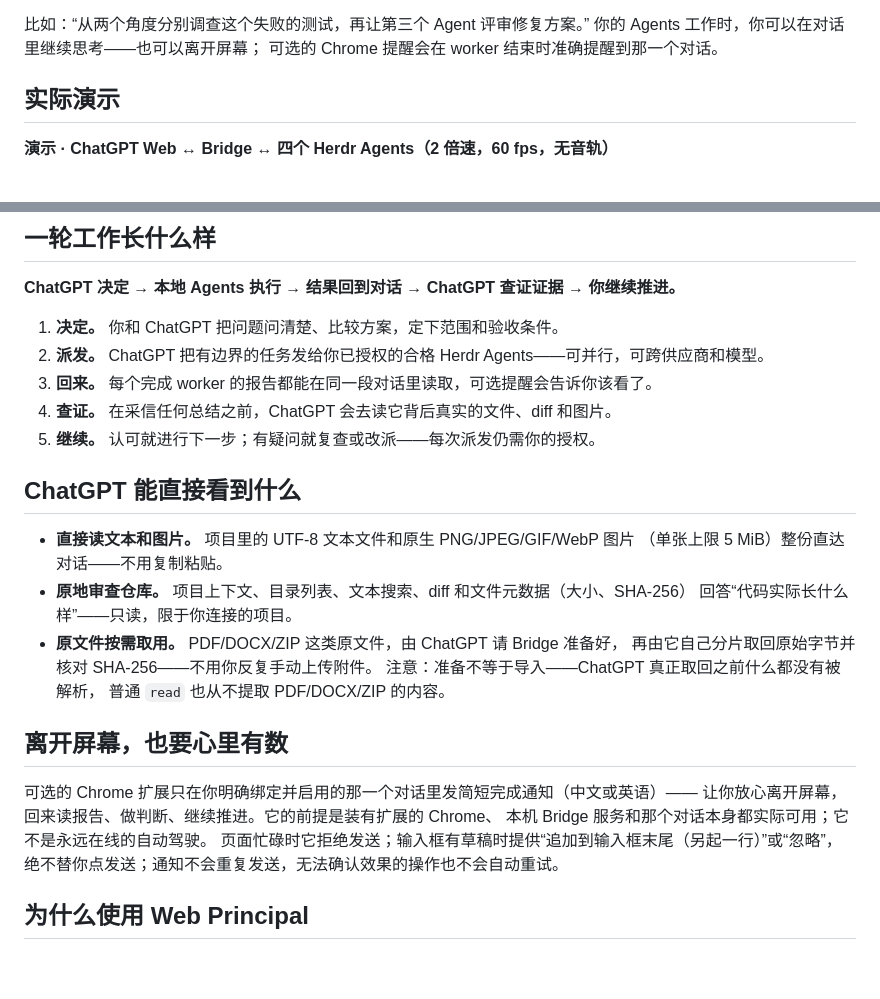
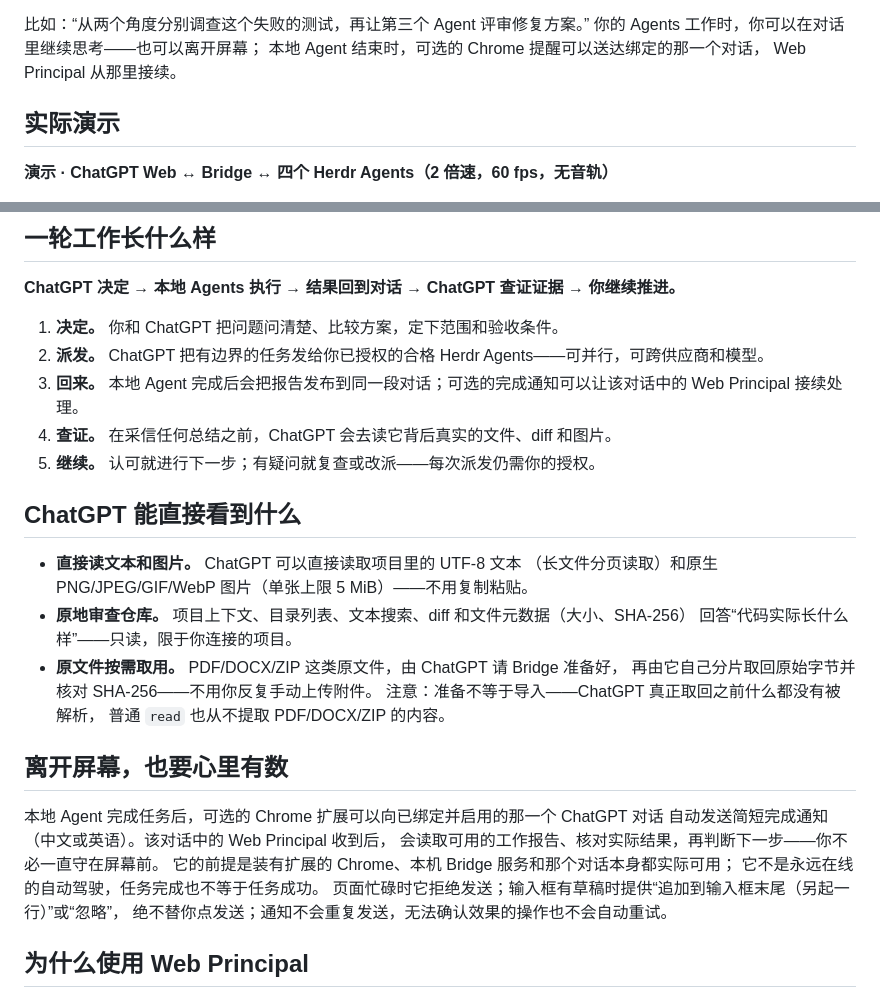
Before and after one commit to HowAreAllWell/gpt-agent-bridge, a Markdown page: README.zh-CN.md, 2 parts joined by grey strips. Rendered like a GitHub page; blank space fills up the shorter version.

```diff
--- a/README.zh-CN.md
+++ b/README.zh-CN.md
@@ -13,7 +13,8 @@ GPT-Agent Bridge 把普通的 **ChatGPT 网页项目对话（Web Project Chat）
 
 比如：“从两个角度分别调查这个失败的测试，再让第三个 Agent 评审修复方案。”
 你的 Agents 工作时，你可以在对话里继续思考——也可以离开屏幕；
-可选的 Chrome 提醒会在 worker 结束时准确提醒到那一个对话。
+本地 Agent 结束时，可选的 Chrome 提醒可以送达绑定的那一个对话，
+Web Principal 从那里接续。
 
 ## 实际演示
 
@@ -29,14 +30,14 @@ https://github.com/user-attachments/assets/f1f3fb48-466e-4154-8b79-6d5a587ffd16
 
 1. **决定。** 你和 ChatGPT 把问题问清楚、比较方案，定下范围和验收条件。
 2. **派发。** ChatGPT 把有边界的任务发给你已授权的合格 Herdr Agents——可并行，可跨供应商和模型。
-3. **回来。** 每个完成 worker 的报告都能在同一段对话里读取，可选提醒会告诉你该看了。
+3. **回来。** 本地 Agent 完成后会把报告发布到同一段对话；可选的完成通知可以让该对话中的 Web Principal 接续处理。
 4. **查证。** 在采信任何总结之前，ChatGPT 会去读它背后真实的文件、diff 和图片。
 5. **继续。** 认可就进行下一步；有疑问就复查或改派——每次派发仍需你的授权。
 
 ## ChatGPT 能直接看到什么
 
-- **直接读文本和图片。** 项目里的 UTF-8 文本文件和原生 PNG/JPEG/GIF/WebP 图片
-  （单张上限 5 MiB）整份直达对话——不用复制粘贴。
+- **直接读文本和图片。** ChatGPT 可以直接读取项目里的 UTF-8 文本
+  （长文件分页读取）和原生 PNG/JPEG/GIF/WebP 图片（单张上限 5 MiB）——不用复制粘贴。
 - **原地审查仓库。** 项目上下文、目录列表、文本搜索、diff 和文件元数据（大小、SHA-256）
   回答“代码实际长什么样”——只读，限于你连接的项目。
 - **原文件按需取用。** PDF/DOCX/ZIP 这类原文件，由 ChatGPT 请 Bridge 准备好，
@@ -46,9 +47,11 @@ https://github.com/user-attachments/assets/f1f3fb48-466e-4154-8b79-6d5a587ffd16
 
 ## 离开屏幕，也要心里有数
 
-可选的 Chrome 扩展只在你明确绑定并启用的那一个对话里发简短完成通知（中文或英语）——
-让你放心离开屏幕，回来读报告、做判断、继续推进。它的前提是装有扩展的 Chrome、
-本机 Bridge 服务和那个对话本身都实际可用；它不是永远在线的自动驾驶。
+本地 Agent 完成任务后，可选的 Chrome 扩展可以向已绑定并启用的那一个 ChatGPT 对话
+自动发送简短完成通知（中文或英语）。该对话中的 Web Principal 收到后，
+会读取可用的工作报告、核对实际结果，再判断下一步——你不必一直守在屏幕前。
+它的前提是装有扩展的 Chrome、本机 Bridge 服务和那个对话本身都实际可用；
+它不是永远在线的自动驾驶，任务完成也不等于任务成功。
 页面忙碌时它拒绝发送；输入框有草稿时提供“追加到输入框末尾（另起一行）”或“忽略”，
 绝不替你点发送；通知不会重复发送，无法确认效果的操作也不会自动重试。
 
```
Also changed, not shown: README.md (+19 -15 lines).
